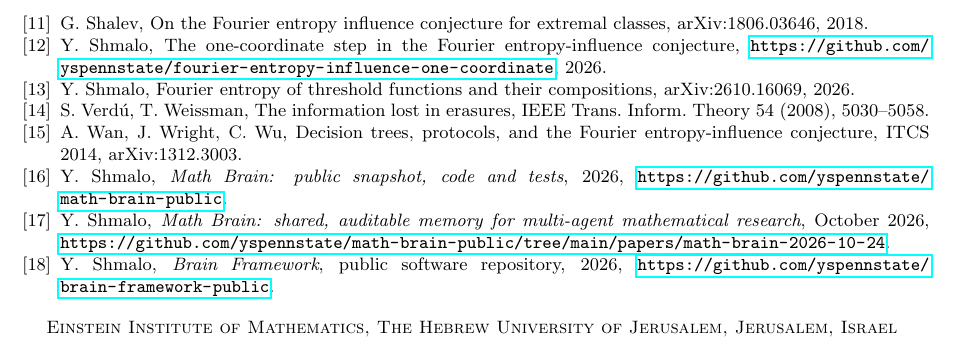
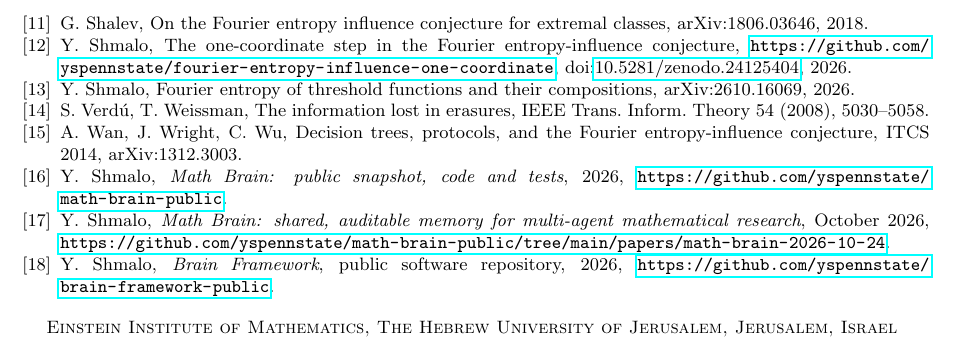
Before and after one commit to yspennstate/fei-sparse-linear-dnf, a LaTeX paper (main.tex): part of page 9 of 9, cut so that both start at the same text. Compiled offline with pdfLaTeX.

Commit message:
Add DOIs to references

```diff
--- a/main.tex
+++ b/main.tex
@@ -449,7 +449,7 @@ Lecture Notes in Comput. Sci. 7965, 780--791, doi:10.1007/978-3-642-39206-1\_66.
 Boolean functions, ICALP 2011, Lecture Notes in Comput. Sci. 6755, 330--341.
 \bibitem{Shalev} G.~Shalev, On the Fourier entropy influence conjecture for extremal classes, arXiv:1806.03646, 2018.
 \bibitem{Shm1} Y.~Shmalo, The one-coordinate step in the Fourier entropy-influence conjecture,
-\url{https://github.com/yspennstate/fourier-entropy-influence-one-coordinate}, 2026.
+\url{https://github.com/yspennstate/fourier-entropy-influence-one-coordinate}, doi:\href{https://doi.org/10.5281/zenodo.24125404}{10.5281/zenodo.24125404}, 2026.
 \bibitem{ShmLTF} Y.~Shmalo, Fourier entropy of threshold functions and their compositions,
 arXiv:2610.16069, 2026.
 \bibitem{VW08} S.~Verd\'u, T.~Weissman, The information lost in erasures, IEEE Trans. Inform. Theory 54 (2008),
```
Also changed, not shown: main.pdf.
